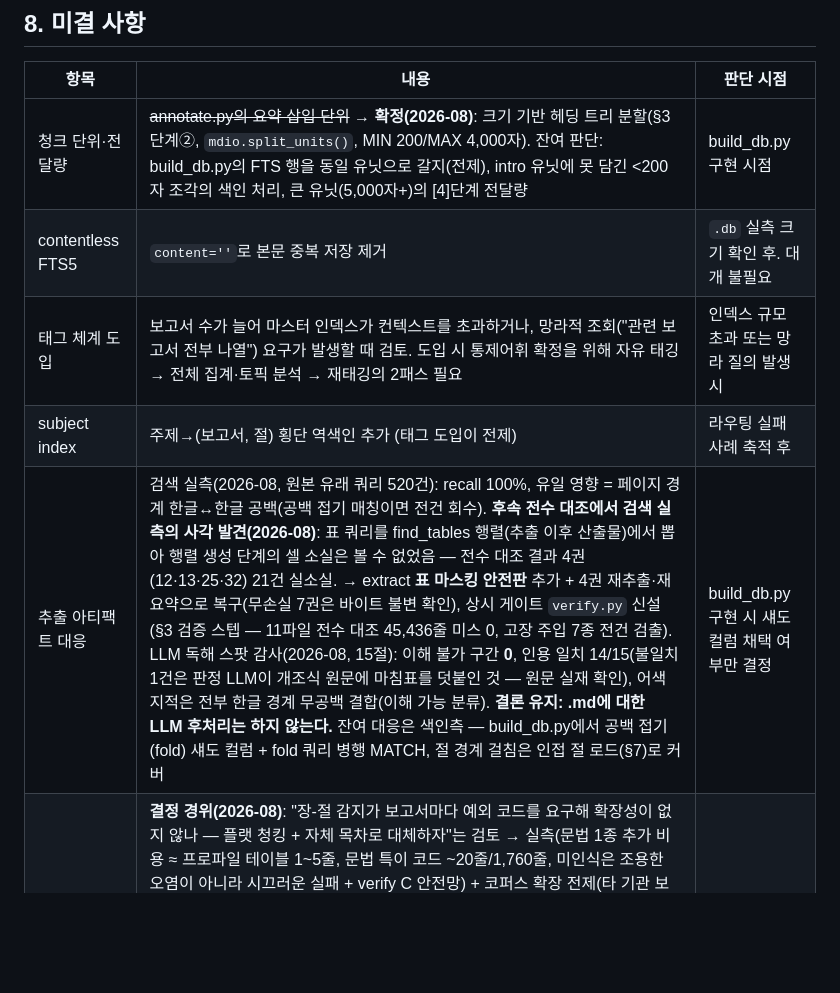
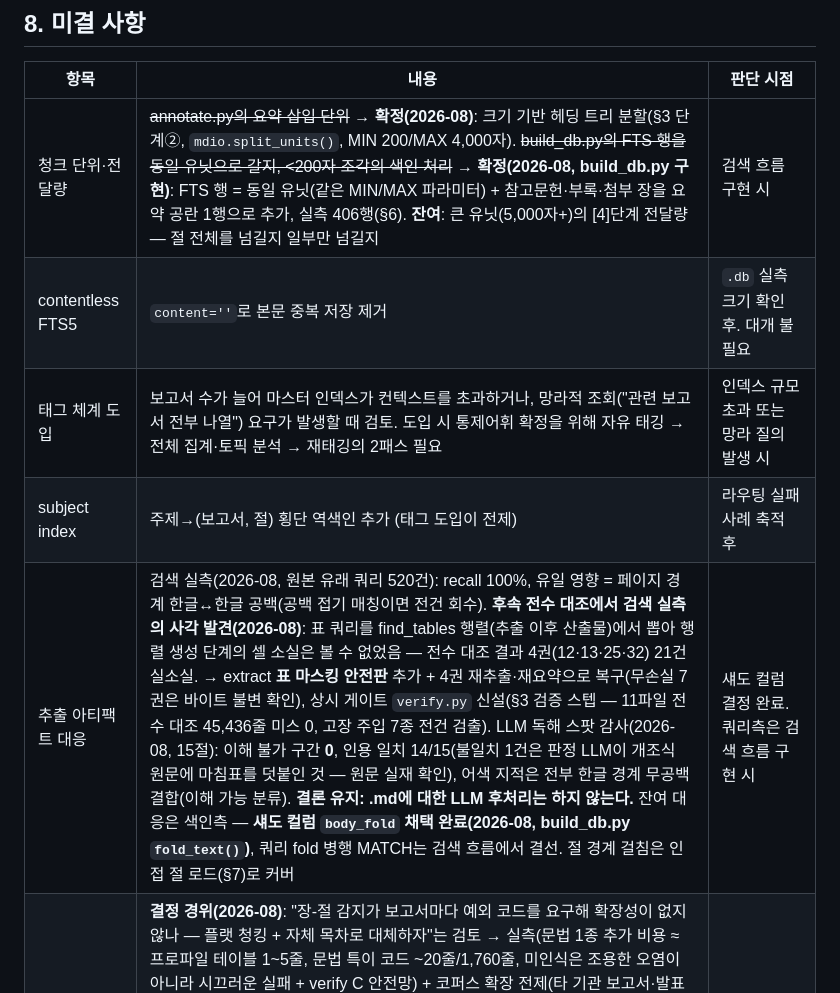
Before and after one commit to allnameswhy/nrf-policy-db, a Markdown page: IMPLEMENTATION_NOTES.md, the part around one of its changes. Drawn GitHub-style; blank space fills up the shorter version.

```diff
--- a/IMPLEMENTATION_NOTES.md
+++ b/IMPLEMENTATION_NOTES.md
@@ -302,11 +311,11 @@ SELECT chapter, section, summary FROM sections WHERE report_title = ?;
 
 | 항목 | 내용 | 판단 시점 |
 |---|---|---|
-| 청크 단위·전달량 | ~~annotate.py의 요약 삽입 단위~~ → **확정(2026-08)**: 크기 기반 헤딩 트리 분할(§3 단계②, `mdio.split_units()`, MIN 200/MAX 4,000자). 잔여 판단: build_db.py의 FTS 행을 동일 유닛으로 갈지(전제), intro 유닛에 못 담긴 <200자 조각의 색인 처리, 큰 유닛(5,000자+)의 [4]단계 전달량 | build_db.py 구현 시점 |
+| 청크 단위·전달량 | ~~annotate.py의 요약 삽입 단위~~ → **확정(2026-08)**: 크기 기반 헤딩 트리 분할(§3 단계②, `mdio.split_units()`, MIN 200/MAX 4,000자). ~~build_db.py의 FTS 행을 동일 유닛으로 갈지, <200자 조각의 색인 처리~~ → **확정(2026-08, build_db.py 구현)**: FTS 행 = 동일 유닛(같은 MIN/MAX 파라미터) + 참고문헌·부록·첨부 장을 요약 공란 1행으로 추가, 실측 406행(§6). **잔여**: 큰 유닛(5,000자+)의 [4]단계 전달량 — 절 전체를 넘길지 일부만 넘길지 | 검색 흐름 구현 시 |
 | contentless FTS5 | `content=''`로 본문 중복 저장 제거 | `.db` 실측 크기 확인 후. 대개 불필요 |
 | 태그 체계 도입 | 보고서 수가 늘어 마스터 인덱스가 컨텍스트를 초과하거나, 망라적 조회("관련 보고서 전부 나열") 요구가 발생할 때 검토. 도입 시 통제어휘 확정을 위해 자유 태깅 → 전체 집계·토픽 분석 → 재태깅의 2패스 필요 | 인덱스 규모 초과 또는 망라 질의 발생 시 |
 | subject index | 주제→(보고서, 절) 횡단 역색인 추가 (태그 도입이 전제) | 라우팅 실패 사례 축적 후 |
-| 추출 아티팩트 대응 | 검색 실측(2026-08, 원본 유래 쿼리 520건): recall 100%, 유일 영향 = 페이지 경계 한글↔한글 공백(공백 접기 매칭이면 전건 회수). **후속 전수 대조에서 검색 실측의 사각 발견(2026-08)**: 표 쿼리를 find_tables 행렬(추출 이후 산출물)에서 뽑아 행렬 생성 단계의 셀 소실은 볼 수 없었음 — 전수 대조 결과 4권(12·13·25·32) 21건 실소실. → extract **표 마스킹 안전판** 추가 + 4권 재추출·재요약으로 복구(무손실 7권은 바이트 불변 확인), 상시 게이트 `verify.py` 신설(§3 검증 스텝 — 11파일 전수 대조 45,436줄 미스 0, 고장 주입 7종 전건 검출). LLM 독해 스팟 감사(2026-08, 15절): 이해 불가 구간 **0**, 인용 일치 14/15(불일치 1건은 판정 LLM이 개조식 원문에 마침표를 덧붙인 것 — 원문 실재 확인), 어색 지적은 전부 한글 경계 무공백 결합(이해 가능 분류). **결론 유지: .md에 대한 LLM 후처리는 하지 않는다.** 잔여 대응은 색인측 — build_db.py에서 공백 접기(fold) 섀도 컬럼 + fold 쿼리 병행 MATCH, 절 경계 걸침은 인접 절 로드(§7)로 커버 | build_db.py 구현 시 섀도 컬럼 채택 여부만 결정 |
+| 추출 아티팩트 대응 | 검색 실측(2026-08, 원본 유래 쿼리 520건): recall 100%, 유일 영향 = 페이지 경계 한글↔한글 공백(공백 접기 매칭이면 전건 회수). **후속 전수 대조에서 검색 실측의 사각 발견(2026-08)**: 표 쿼리를 find_tables 행렬(추출 이후 산출물)에서 뽑아 행렬 생성 단계의 셀 소실은 볼 수 없었음 — 전수 대조 결과 4권(12·13·25·32) 21건 실소실. → extract **표 마스킹 안전판** 추가 + 4권 재추출·재요약으로 복구(무손실 7권은 바이트 불변 확인), 상시 게이트 `verify.py` 신설(§3 검증 스텝 — 11파일 전수 대조 45,436줄 미스 0, 고장 주입 7종 전건 검출). LLM 독해 스팟 감사(2026-08, 15절): 이해 불가 구간 **0**, 인용 일치 14/15(불일치 1건은 판정 LLM이 개조식 원문에 마침표를 덧붙인 것 — 원문 실재 확인), 어색 지적은 전부 한글 경계 무공백 결합(이해 가능 분류). **결론 유지: .md에 대한 LLM 후처리는 하지 않는다.** 잔여 대응은 색인측 — **섀도 컬럼 `body_fold` 채택 완료(2026-08, build_db.py `fold_text()`)**, 쿼리 fold 병행 MATCH는 검색 흐름에서 결선. 절 경계 걸침은 인접 절 로드(§7)로 커버 | 섀도 컬럼 결정 완료. 쿼리측은 검색 흐름 구현 시 |
 | 투 레인(플랫 폴백) 잔여 | **결정 경위(2026-08)**: "장-절 감지가 보고서마다 예외 코드를 요구해 확장성이 없지 않나 — 플랫 청킹 + 자체 목차로 대체하자"는 검토 → 실측(문법 1종 추가 비용 ≈ 프로파일 테이블 1~5줄, 문법 특이 코드 ~20줄/1,760줄, 미인식은 조용한 오염이 아니라 시끄러운 실패 + verify C 안전망) + 코퍼스 확장 전제(타 기관 보고서·발표자료·백서 유입 예정 — 사용자 확인)로 **전면 교체가 아닌 투 레인** 확정: 감지되는 문서는 현행(주제 단위 경계·헤딩 라벨·장-절 인용 유지), 미인식은 플랫 폴백(§3 — 페이지 인용). 신규 문법 코드 추가가 의무→선택이 되어 확장성 우려 해소, report_id의 NRF 파일명 종속도 슬러그로 해소(2026-08 구현·검증 완료). **잔여**: ① 플랫 유닛 요약 품질 실측 — 위치 문맥(`구간 N (p.a-b)`)이 빈약해 프롬프트에 보고서 제목 주입 검토 ② SUSPECT_BULLETS(◈☐■ 등)는 통일 없이 본문 잔존(unknown_glyphs 관측만 — 발표자료류에서 빈도 실측 후 랭크표 편입 판단) ③ 플랫 재추출은 청크 경계가 이동할 수 있음 = 전량 재요약(재추출=요약 리셋 현행 정책과 동일이라 수용) ④ 스캔본(이미지 PDF)은 OCR 선행 별도 과제(400자 가드가 스킵으로 걸러냄) | 이형 문서 실물 유입·annotate 실행 후 실측 |
 | 형태소 tokenizer | trigram → kiwipiepy 전환 | 검색 품질 불만 발생 시 |
 | 병합 가중치 | ~~라우팅/BM25 통합 우선순위~~ → 방식은 RRF로 확정(§7). 잔여: 상수 k, 경로별 가중, `bm25()` 컬럼 가중치 값 | 관련도 평가셋 확보 후 |
```
Also changed, not shown: other parts of IMPLEMENTATION_NOTES.md (+19 -10 lines), PROJECT_NOTES.md (+3 -3 lines).
